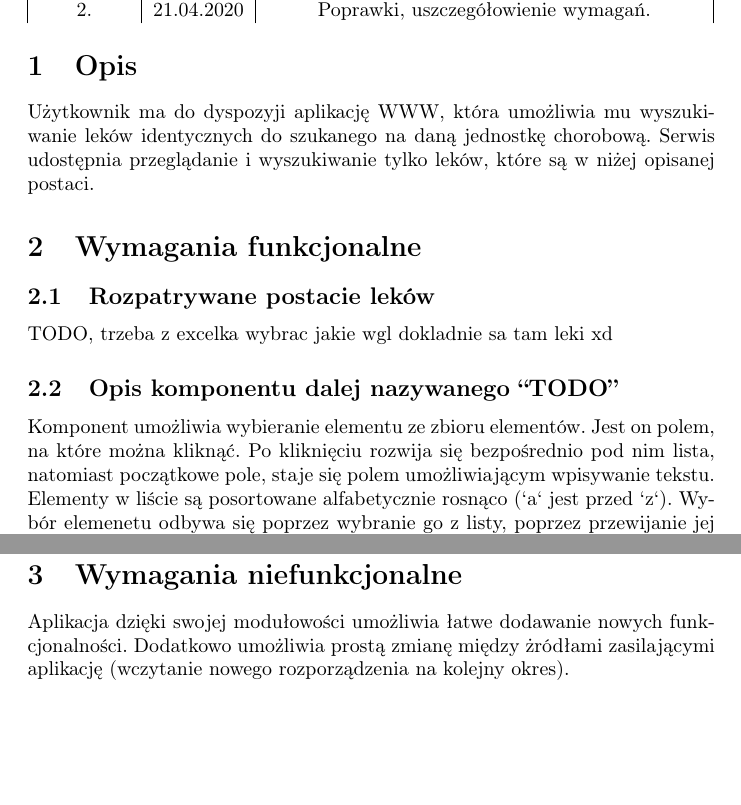
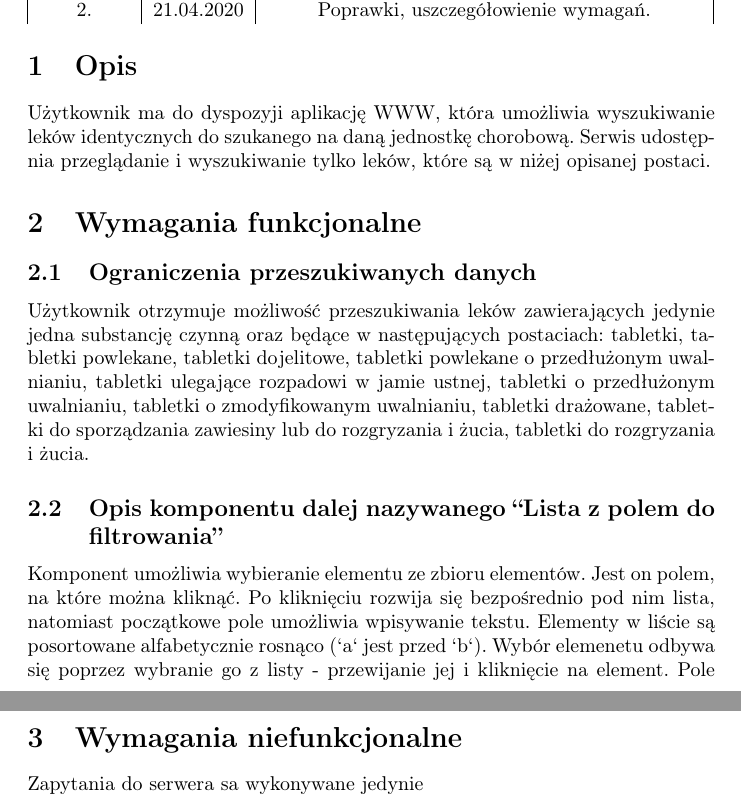
Before and after one commit to Abrams27/lekizapteki, a LaTeX document (docs/functionalRequirements.tex): two parts of pages 1 and 3 of 3, joined at a grey line, cut so that both start at the same text, the shorter picture padded with empty space. Compiled offline with pdfLaTeX.

Commit message:
popraweczki bez wymagan niefunkcjonalnych

```diff
--- a/docs/functionalRequirements.tex
+++ b/docs/functionalRequirements.tex
@@ -31,20 +31,30 @@ Lekizapteki\\
   \end{tabular}
 
   \section{Opis}
-  Użytkownik ma do dyspozyji aplikację WWW, która umożliwia mu wyszukiwanie leków identycznych do szukanego na daną jednostkę chorobową.
+  Użytkownik ma do dyspozyji aplikację WWW, która umożliwia wyszukiwanie leków identycznych do szukanego na daną jednostkę chorobową.
   Serwis udostępnia przeglądanie i wyszukiwanie tylko leków, które są w niżej opisanej postaci.
 
   \section{Wymagania funkcjonalne}
-    \subsection{Rozpatrywane postacie leków}
-    TODO, trzeba z excelka wybrac jakie wgl dokladnie sa tam leki xd
+    \subsection{Ograniczenia przeszukiwanych danych}
+    Użytkownik otrzymuje możliwość przeszukiwania leków zawierających jedynie jedna substancję czynną oraz będące w następujących postaciach:
+    tabletki,
+    tabletki powlekane,
+    tabletki dojelitowe,
+    tabletki powlekane o przedłużonym uwalnianiu,
+    tabletki ulegające rozpadowi w jamie ustnej,
+    tabletki o przedłużonym uwalnianiu,
+    tabletki o zmodyfikowanym uwalnianiu,
+    tabletki drażowane,
+    tabletki do sporządzania zawiesiny lub do rozgryzania i żucia,
+    tabletki do rozgryzania i żucia.
 
-    \subsection{Opis komponentu dalej nazywanego ``TODO''}
+    \subsection{Opis komponentu dalej nazywanego ``Lista z polem do filtrowania''}
     Komponent umożliwia wybieranie elementu ze zbioru elementów.
     Jest on polem, na które można kliknąć.
-    Po kliknięciu rozwija się bezpośrednio pod nim lista, natomiast początkowe pole, staje się polem umożliwiającym wpisywanie tekstu.
-    Elementy w liście są posortowane alfabetycznie rosnąco (`a` jest przed `z`).
-    Wybór elemenetu odbywa się poprzez wybranie go z listy, poprzez przewijanie jej i kliknięcie na element.
-    Pole wejsciowe natomiast umożliwia filtrowanie elementów wyświetlanych w liście, są w niej wyświetlane jedynie pozycje zawierające wpisaną frazę.
+    Po kliknięciu rozwija się bezpośrednio pod nim lista, natomiast początkowe pole umożliwia wpisywanie tekstu.
+    Elementy w liście są posortowane alfabetycznie rosnąco (`a` jest przed `b`).
+    Wybór elemenetu odbywa się poprzez wybranie go z listy - przewijanie jej i kliknięcie na element.
+    Pole wejsciowe umożliwia filtrowanie elementów wyświetlanych w liście, są w niej wyświetlane jedynie pozycje zawierające wpisaną frazę.
 
     \subsection{Opis użytkowania}
       \subsubsection{Wybór jednostki chorobowej}
@@ -96,5 +111,3 @@ Lekizapteki\\
-  Aplikacja dzięki swojej modułowości umożliwia łatwe dodawanie nowych funkcjonalności.
-  Dodatkowo umożliwia prostą zmianę między żródłami zasilającymi aplikację (wczytanie nowego rozporządzenia na kolejny okres).
-
+  Zapytania do serwera sa wykonywane jedynie
 
 \end{document}
```
Also changed, not shown: docs/functionalRequirements.tex (33 more changed lines).
